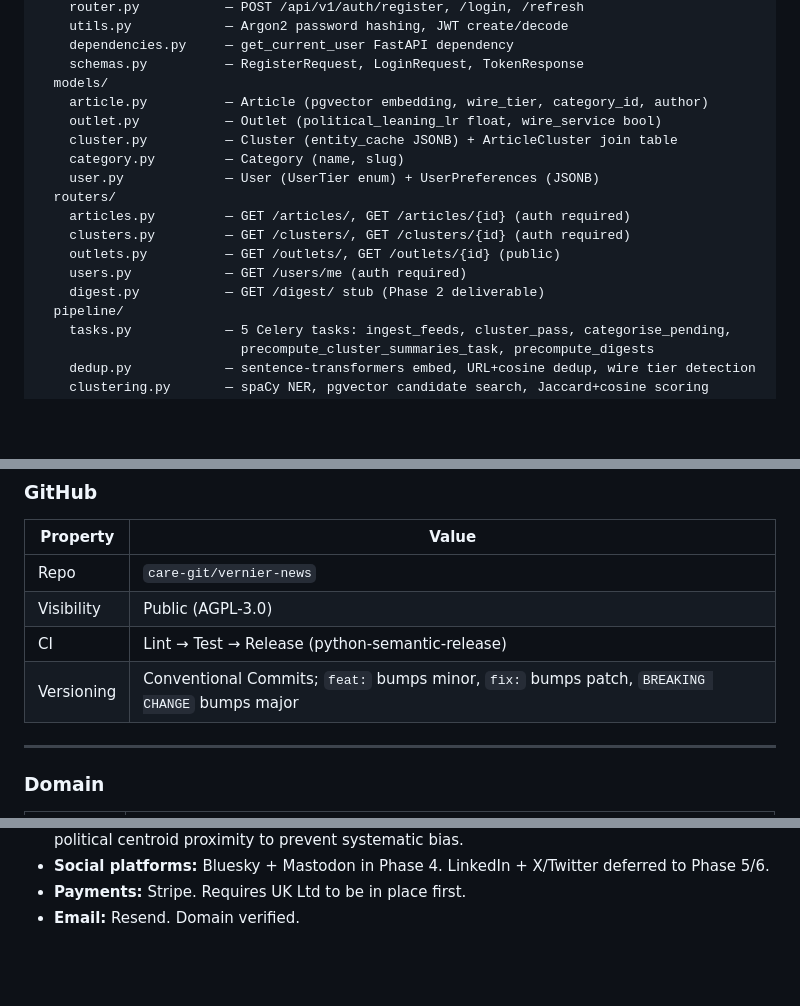
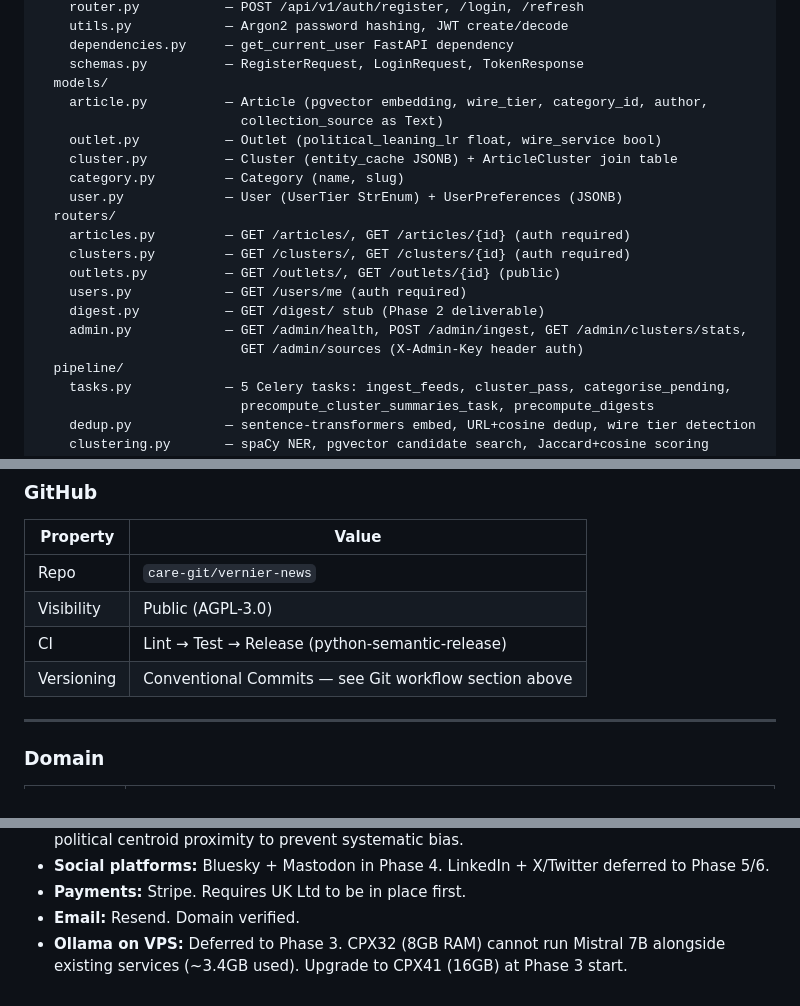
Before and after one commit to care-git/vernier-news, a Markdown page: HANDOFF.md, 3 parts joined by grey strips. Rendered like a GitHub page; blank space fills up the shorter version.

```diff
--- a/HANDOFF.md
+++ b/HANDOFF.md
@@ -33,17 +75,20 @@ app/
     dependencies.py     — get_current_user FastAPI dependency
     schemas.py          — RegisterRequest, LoginRequest, TokenResponse
   models/
-    article.py          — Article (pgvector embedding, wire_tier, category_id, author)
+    article.py          — Article (pgvector embedding, wire_tier, category_id, author,
+                          collection_source as Text)
     outlet.py           — Outlet (political_leaning_lr float, wire_service bool)
     cluster.py          — Cluster (entity_cache JSONB) + ArticleCluster join table
     category.py         — Category (name, slug)
-    user.py             — User (UserTier enum) + UserPreferences (JSONB)
+    user.py             — User (UserTier StrEnum) + UserPreferences (JSONB)
   routers/
     articles.py         — GET /articles/, GET /articles/{id} (auth required)
     clusters.py         — GET /clusters/, GET /clusters/{id} (auth required)
     outlets.py          — GET /outlets/, GET /outlets/{id} (public)
     users.py            — GET /users/me (auth required)
     digest.py           — GET /digest/ stub (Phase 2 deliverable)
+    admin.py            — GET /admin/health, POST /admin/ingest, GET /admin/clusters/stats,
+                          GET /admin/sources (X-Admin-Key header auth)
   pipeline/
     tasks.py            — 5 Celery tasks: ingest_feeds, cluster_pass, categorise_pending,
                           precompute_cluster_summaries_task, precompute_digests
@@ -121,7 +183,7 @@ LICENSE                 — AGPL-3.0
 | Repo | `care-git/vernier-news` |
 | Visibility | Public (AGPL-3.0) |
 | CI | Lint → Test → Release (python-semantic-release) |
-| Versioning | Conventional Commits; `feat:` bumps minor, `fix:` bumps patch, `BREAKING CHANGE` bumps major |
+| Versioning | Conventional Commits — see Git workflow section above |
 
 ---
 
@@ -219,3 +280,4 @@ These are settled — not open questions:
 - **Social platforms:** Bluesky + Mastodon in Phase 4. LinkedIn + X/Twitter deferred to Phase 5/6.
 - **Payments:** Stripe. Requires UK Ltd to be in place first.
 - **Email:** Resend. Domain verified.
+- **Ollama on VPS:** Deferred to Phase 3. CPX32 (8GB RAM) cannot run Mistral 7B alongside existing services (~3.4GB used). Upgrade to CPX41 (16GB) at Phase 3 start.
```
Also changed, not shown: other parts of HANDOFF.md (+69 -11 lines).
